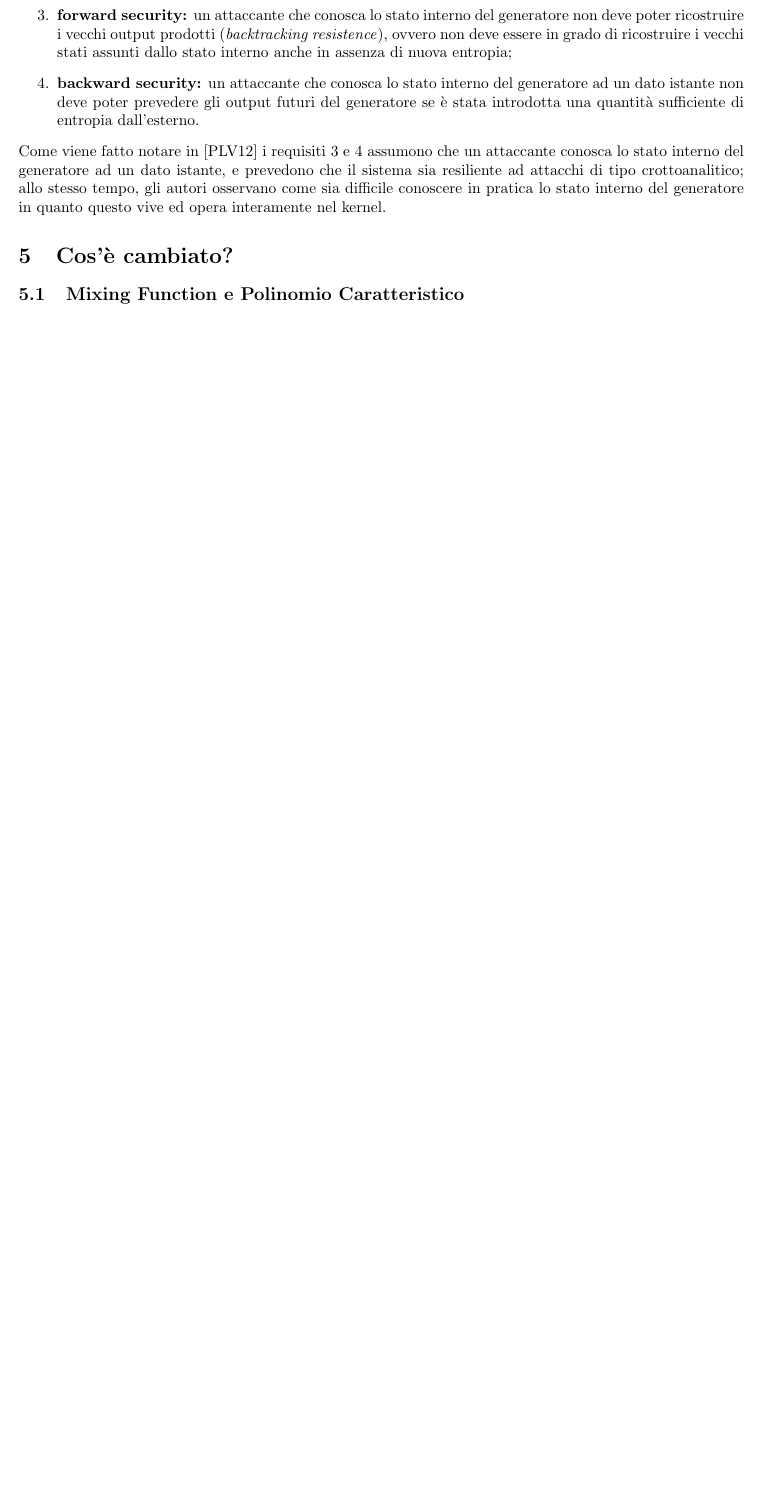
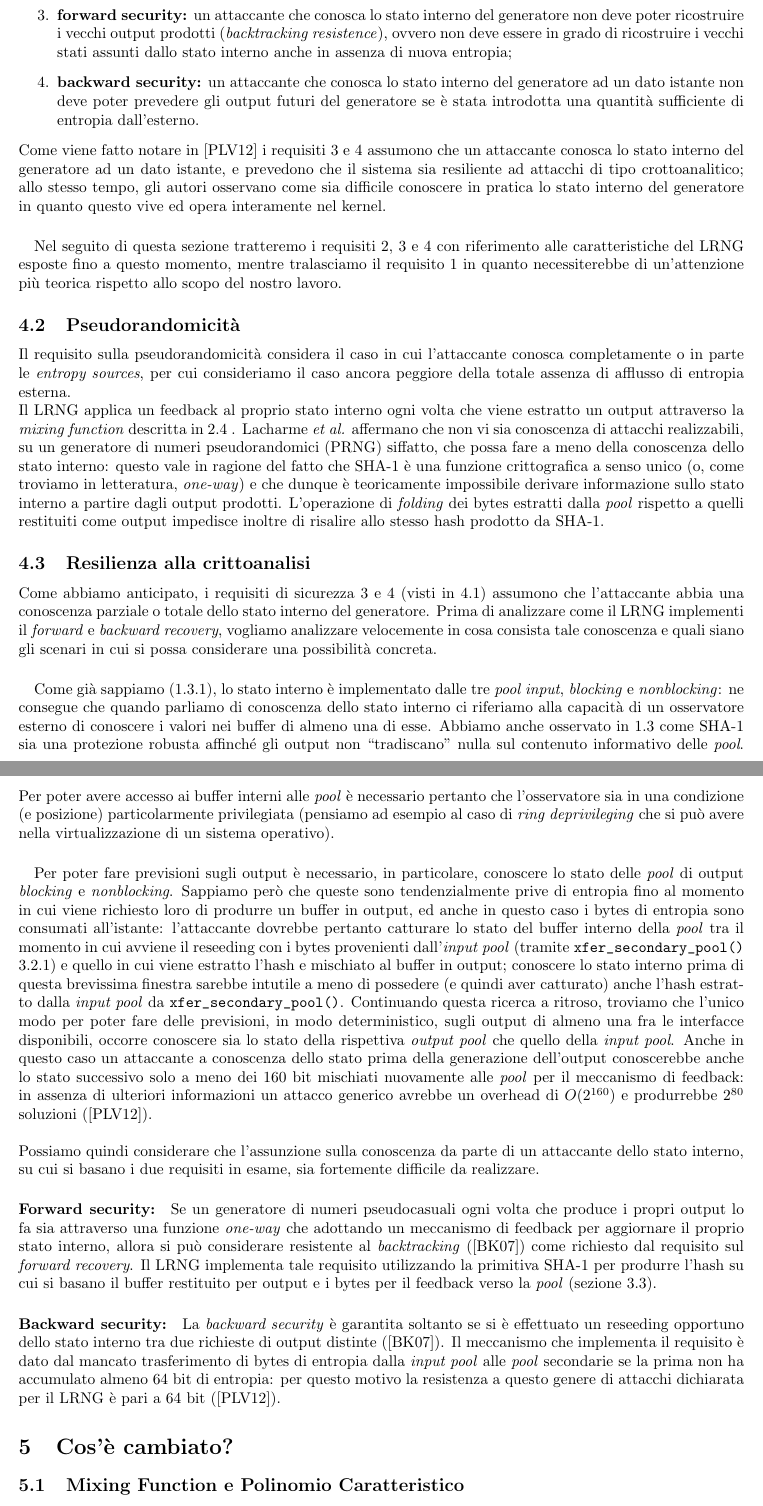
Before and after one commit to knizontes/random, a LaTeX document (LA2014_Paracone.tex): part of page 19 of 19 before the commit and two parts of pages 19 and 20 of 21 after it, the two joined at a grey line, cut so that both start at the same text, the shorter picture padded with empty space. Compiled offline with pdfLaTeX.

Commit message:
security chapter ended

```diff
--- a/LA2014_Paracone.tex
+++ b/LA2014_Paracone.tex
@@ -1244,6 +1245,96 @@ ma si distingue da essa per alcuni dettagli funzionali e implementativi:
  interamente nel kernel.
 
 
+ \paragraph{}Nel seguito di questa sezione tratteremo i requisiti 2, 3 e 4 con
+ riferimento alle caratteristiche del LRNG esposte fino a questo momento,
+ mentre tralasciamo il requisito 1 in quanto necessiterebbe di
+ un'attenzione più teorica rispetto allo scopo del nostro lavoro.
+
+ \subsection{Pseudorandomicità}
+ Il requisito sulla pseudorandomicità considera il caso in cui l'attaccante
+ conosca completamente o in parte le \emph{entropy sources}, per cui
+ consideriamo il caso ancora peggiore della totale assenza di afflusso di
+ entropia esterna.\\
+ Il LRNG applica un feedback al proprio stato interno ogni volta che viene
+ estratto un output attraverso la \emph{mixing function} descritta in
+ \ref{mixingfunction} . Lacharme \emph{et al.} affermano che non vi sia
+ conoscenza di attacchi realizzabili, su un generatore di numeri pseudorandomici
+ (PRNG) siffatto, che possa fare a meno della conoscenza dello stato interno:
+ questo vale in ragione del fatto che SHA-1 è una funzione crittografica a senso
+ unico (o, come troviamo in letteratura, \emph{one-way}) e che dunque è teoricamente
+ impossibile derivare informazione sullo stato interno a partire dagli output
+ prodotti. L'operazione di \emph{folding} dei bytes estratti dalla \emph{pool}
+ rispetto a quelli restituiti come output impedisce inoltre di risalire allo
+ stesso hash prodotto da SHA-1.
+
+ \subsection{Resilienza alla crittoanalisi}
+ Come abbiamo anticipato, i requisiti di sicurezza 3 e 4 (visti in
+ \ref{requisitiSicurezza}) assumono che l'attaccante abbia una conoscenza
+ parziale o totale dello stato interno del generatore. Prima di analizzare come
+ il LRNG implementi il \emph{forward} e \emph{backward recovery}, vogliamo
+ analizzare velocemente in cosa consista tale conoscenza e quali siano gli
+ scenari in cui si possa considerare una possibilità concreta.
+
+ \paragraph{} Come già sappiamo (\ref{poolACosaServono}), lo stato interno è
+ implementato dalle tre \emph{pool input}, \emph{blocking} e \emph{nonblocking}:
+ ne consegue che quando parliamo di conoscenza dello stato interno ci riferiamo
+ alla capacità di un osservatore esterno di conoscere i valori nei buffer di
+ almeno una di esse. Abbiamo anche osservato in \ref{pool} come SHA-1 sia una
+ protezione robusta affinché gli output non ``tradiscano" nulla sul
+ contenuto informativo delle \emph{pool}. Per poter avere accesso ai buffer
+ interni alle \emph{pool} è necessario pertanto che l'osservatore sia in una
+ condizione (e posizione) particolarmente privilegiata (pensiamo ad esempio al
+ caso di \emph{ring deprivileging} che si può avere nella virtualizzazione di un
+ sistema operativo).
+
+ \paragraph{} Per poter fare previsioni sugli output è necessario, in
+ particolare, conoscere lo stato delle \emph{pool} di output \emph{blocking} e
+ \emph{nonblocking}. Sappiamo però che queste sono tendenzialmente prive di
+ entropia fino al momento in cui viene richiesto loro di produrre un buffer in
+ output, ed anche in questo caso i bytes di entropia sono consumati all'istante:
+ l'attaccante dovrebbe pertanto catturare lo stato del buffer interno della
+ \emph{pool} tra il momento in cui avviene il reseeding con i bytes provenienti
+ dall'\emph{input pool} (tramite \verb+xfer_secondary_pool()+
+ \ref{trasf_input_output}) e quello in cui viene estratto l'hash e mischiato al
+ buffer in output; conoscere lo stato interno prima di questa brevissima
+ finestra sarebbe intutile a meno di possedere (e quindi aver catturato) anche
+ l'hash estratto dalla \emph{input pool} da \verb+xfer_secondary_pool()+.
+ Continuando questa ricerca a ritroso, troviamo che l'unico modo per poter fare
+ delle previsioni, in modo deterministico, sugli output di almeno una fra le
+ interfacce disponibili, occorre conoscere sia lo stato della rispettiva
+ \emph{output pool} che quello della \emph{input pool}. Anche in questo caso un
+ attaccante a conoscenza dello stato prima della generazione dell'output
+ conoscerebbe anche lo stato successivo solo a meno dei 160 bit mischiati
+ nuovamente alle \emph{pool} per il meccanismo di feedback: in assenza di
+ ulteriori informazioni un attacco generico avrebbe un overhead di $O(2^{160})$
+ e produrrebbe $2^{80}$ soluzioni (\cite{lach}). \\\\
+ Possiamo quindi considerare che l'assunzione sulla conoscenza da parte di un
+ attaccante dello stato interno, su cui si basano i due requisiti in esame, sia
+ fortemente difficile da realizzare.
+
+ \paragraph{Forward security:} Se un generatore di numeri pseudocasuali
+ ogni volta che produce i propri output lo fa sia attraverso una funzione
+ \emph{one-way} che adottando un meccanismo di feedback per aggiornare il
+ proprio stato interno, allora si può considerare resistente al
+ \emph{backtracking} (\cite{bark}) come richiesto dal requisito sul
+ \emph{forward recovery}. Il LRNG implementa tale requisito utilizzando la
+ primitiva SHA-1 per produrre l'hash su cui si basano il buffer restituito per
+ output e i bytes per il feedback verso la \emph{pool} (sezione
+ \ref{produzioneoutput}).
+
+ \paragraph{Backward security:} La \emph{backward security} è garantita soltanto
+ se si è effettuato un reseeding opportuno dello stato interno tra due richieste
+ di output distinte (\cite{bark}). Il meccanismo che implementa il requisito è
+ dato dal mancato trasferimento di bytes di entropia dalla \emph{input pool}
+ alle \emph{pool} secondarie se la prima non ha accumulato almeno 64 bit di
+ entropia: per questo motivo la resistenza a questo genere di attacchi
+ dichiarata per il LRNG è pari a 64 bit (\cite{lach}).
+
+
+
+
+
+
  \section{Cos'è cambiato?}
  \subsection{Mixing Function e Polinomio Caratteristico}
  \label{mixingfunctionchanges}
```
Also changed, not shown: biblio.bib (+11 -0 lines), LA2014_Paracone.pdf, tmp/LA2014_Paracone.bbl, LA2014_Paracone.tex (35 more changed lines), 7 other files.
